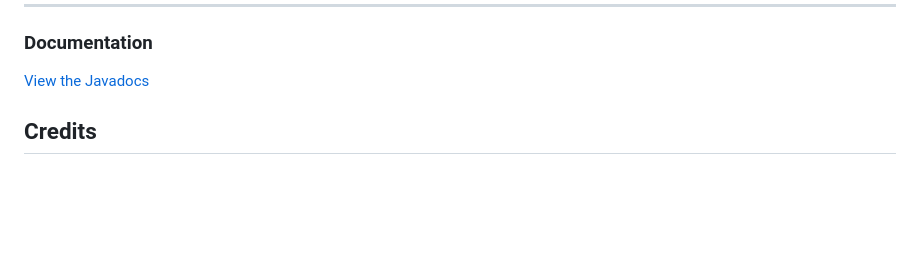
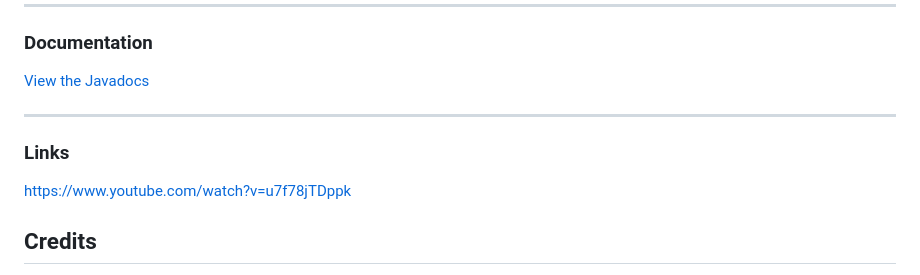
Before and after one commit to kkconaty23/CSC311-Circuit-Project, a Markdown page: README.md, the part around the change. GitHub-like rendering; blank space fills up the shorter version.

```diff
--- a/README.md
+++ b/README.md
@@ -122,6 +122,12 @@ CREATE TABLE IF NOT EXISTS projects (
 ### Documentation
 [View the Javadocs](docs/index.html)
 
+---
+
+### Links
+https://www.youtube.com/watch?v=u7f78jTDppk
+
+
 
 ## Credits
 * [Justin Derenthal](https://github.com/JderenthalCS)
```
